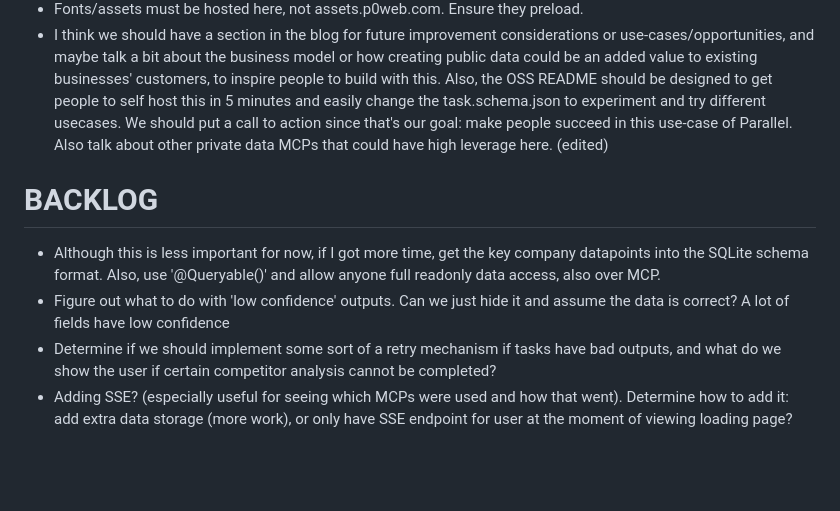
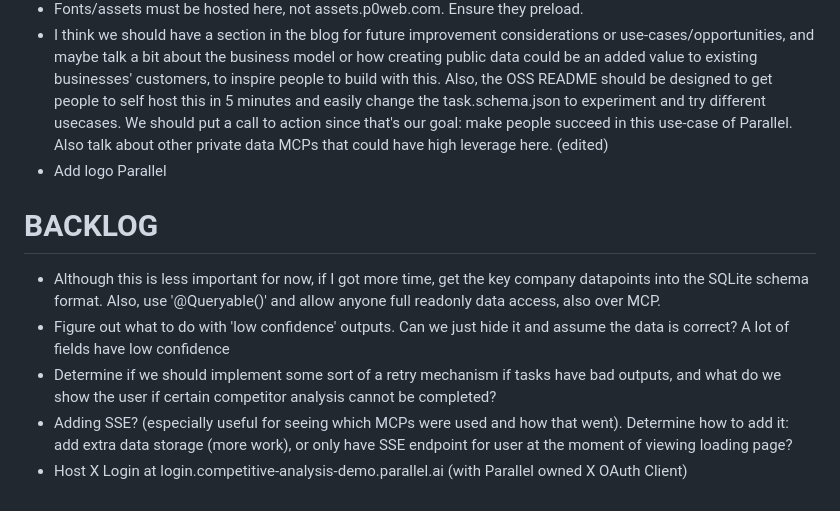
Before and after one commit to parallel-web/competitive-analysis-demo, a Markdown page: CHANGELOG.md, the part around the change. Drawn GitHub-style; blank space fills up the shorter version.

```diff
--- a/CHANGELOG.md
+++ b/CHANGELOG.md
@@ -154,6 +154,7 @@ We can't do this endlessly though so there will be weak links that have no compe
 - Try get reddit client-id/secret and api key
 - Fonts/assets must be hosted here, not assets.p0web.com. Ensure they preload.
 - I think we should have a section in the blog for future improvement considerations or use-cases/opportunities, and maybe talk a bit about the business model or how creating public data could be an added value to existing businesses' customers, to inspire people to build with this. Also, the OSS README should be designed to get people to self host this in 5 minutes and easily change the task.schema.json to experiment and try different usecases. We should put a call to action since that's our goal: make people succeed in this use-case of Parallel. Also talk about other private data MCPs that could have high leverage here. (edited)
+- Add logo Parallel
 
 # BACKLOG
 
@@ -161,3 +162,4 @@ We can't do this endlessly though so there will be weak links that have no compe
 - Figure out what to do with 'low confidence' outputs. Can we just hide it and assume the data is correct? A lot of fields have low confidence
 - Determine if we should implement some sort of a retry mechanism if tasks have bad outputs, and what do we show the user if certain competitor analysis cannot be completed?
 - Adding SSE? (especially useful for seeing which MCPs were used and how that went). Determine how to add it: add extra data storage (more work), or only have SSE endpoint for user at the moment of viewing loading page?
+- Host X Login at login.competitive-analysis-demo.parallel.ai (with Parallel owned X OAuth Client)
```
Also changed, not shown: ADR.md (added, +15 -0 lines).
